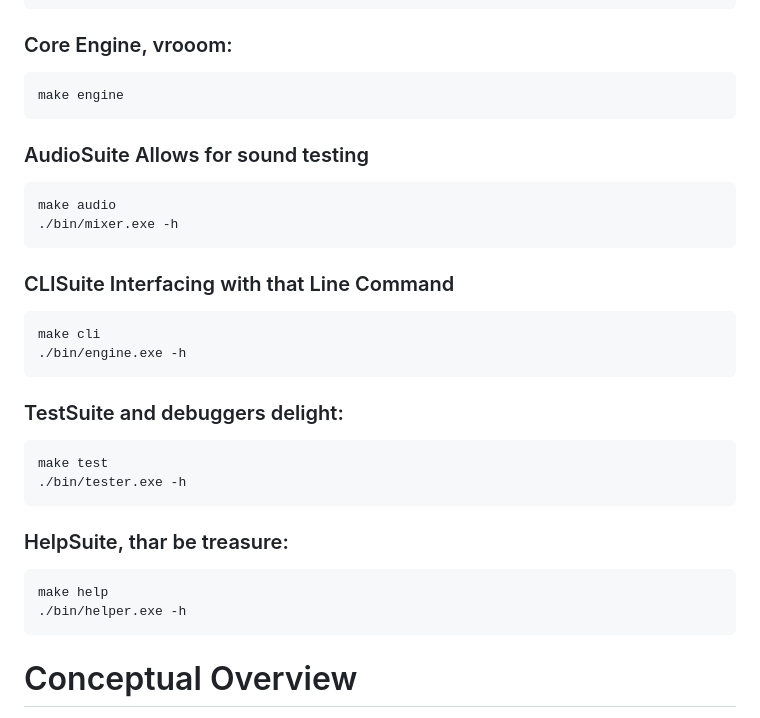
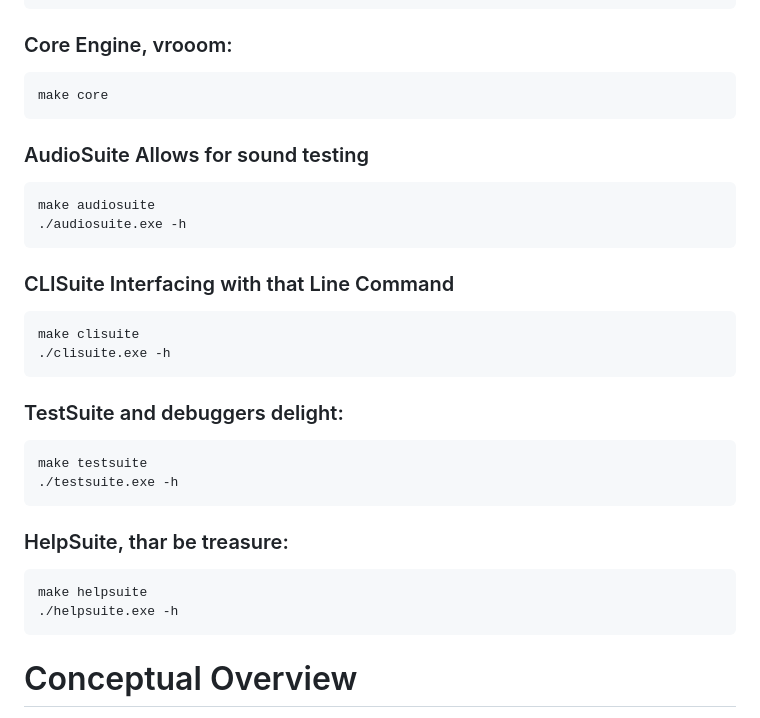
Before and after one commit to xinthral/ioe, a Markdown page: docs/README.md, the part around the change. Rendered like a GitHub page.

Commit message:
Updated README (#42)
* preAlpha v0.1.6: Feature Update Make Remake

* Updated README

````diff
--- a/docs/README.md
+++ b/docs/README.md
@@ -19,31 +19,31 @@ make doc
 
 ### Core Engine, vrooom:
 ```bash
-make engine
+make core
 ```
 
 ### AudioSuite Allows for sound testing
 ```bash
-make audio
-./bin/mixer.exe -h
+make audiosuite
+./audiosuite.exe -h
 ```
 
 ### CLISuite Interfacing with that Line Command
 ```bash
-make cli
-./bin/engine.exe -h
+make clisuite
+./clisuite.exe -h
 ```
 
 ### TestSuite and debuggers delight:
 ```bash
-make test
-./bin/tester.exe -h
+make testsuite
+./testsuite.exe -h
 ```
 
 ### HelpSuite, thar be treasure:
 ```bash
-make help
-./bin/helper.exe -h
+make helpsuite
+./helpsuite.exe -h
 ```
 
 # Conceptual Overview
````
